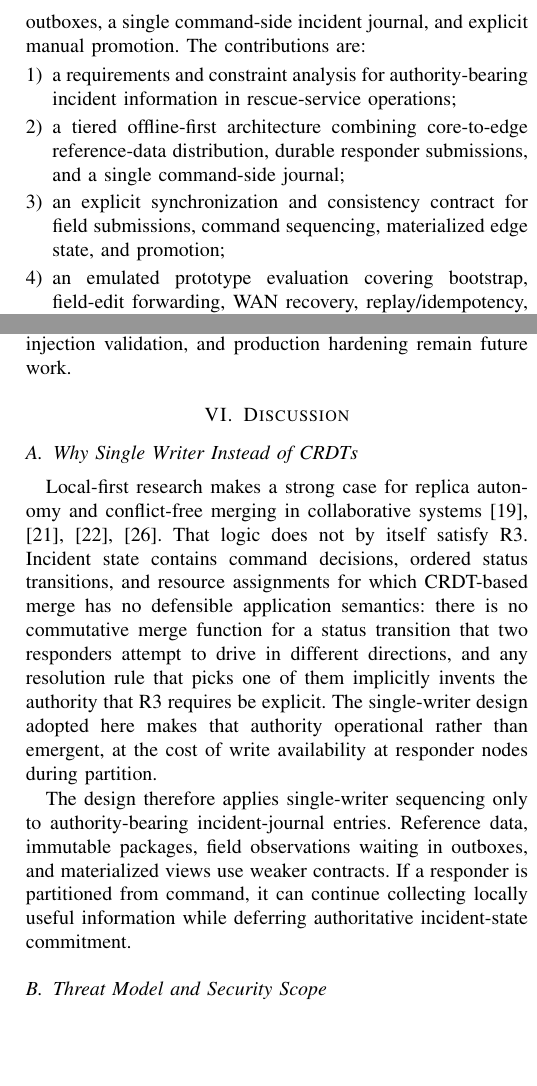
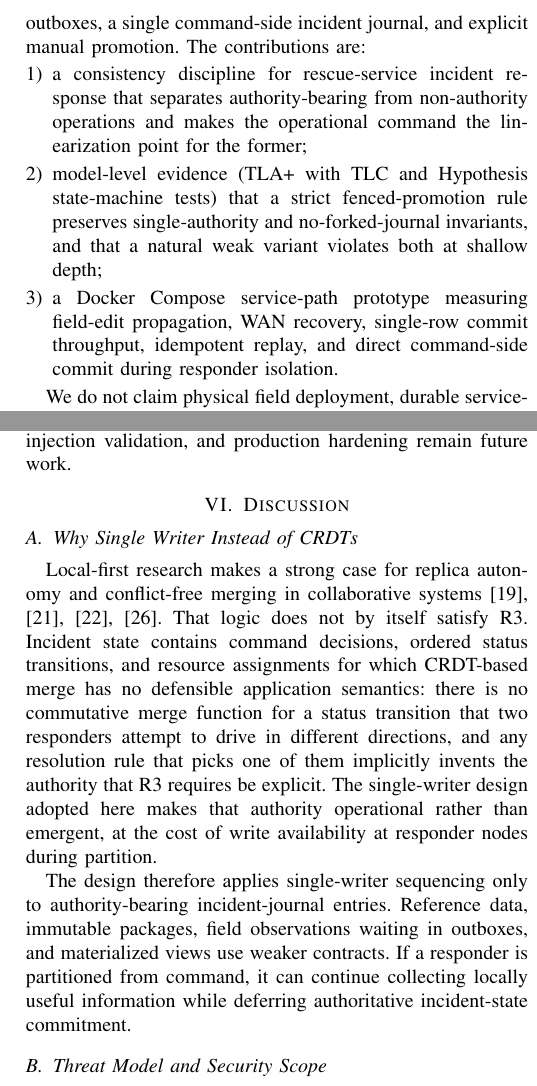
Before and after one commit to adityasissodiya/rescue-ois, a LaTeX paper (paper/main.tex, which reads paper/sections/01_introduction.tex, paper/sections/07_discussion.tex): two parts of the columns of pages 2 and 9 of 10, joined at a grey line, cut so that both start at the same text, the shorter picture padded with empty space. Compiled offline with pdfLaTeX.

Commit message:
paper: split intro contributions to three bullets (Phase 2.2)
Replace the five contribution bullets with three that match the
evidence the paper actually provides:

  1. The consistency discipline itself: separating authority-bearing
     from non-authority operations and naming the operational command
     as the linearization point.
  2. Model-level evidence (TLC + Hypothesis) for the strict
     fenced-promotion rule and the failure of the weak variant.
  3. A Docker Compose service-path prototype measuring the five
     scenarios.

The old "requirements analysis", "tiered architecture", and "explicit
consistency contract" bullets are folded into 1 and 3 -- they were
restating the same contribution at different levels of granularity.

Add a non-claims paragraph immediately after the bullets so a reviewer
who reads only the intro already knows the paper does not claim
physical deployment, durable service-level command epochs, automatic
failover, Raft/Paxos replacement, generic offline-first behavior,
Byzantine fault tolerance, or measured security/performance trade-offs.

Add \label{sec:discussion} to the Discussion section header so the
non-claims paragraph can ref it.

Repair the "rest of the paper" roadmap sentence: \ref{sec:related} and
\ref{sec:architecture} pointed at labels that lived in the orphan
stubs deleted in Phase 0 (their content was already merged into
02_problem_analysis.tex). Repoint to \ref{sec:problem-analysis} so the
PDF no longer carries those undefined-reference warnings.

Co-Authored-By: Claude Opus 4.7 (1M context) <noreply@anthropic.com>

```diff
--- a/paper/sections/01_introduction.tex
+++ b/paper/sections/01_introduction.tex
@@ -9,11 +9,11 @@ Existing replication techniques optimize different correctness and availability
 
 This paper asks: \emph{how should authority-bearing data be synchronized across intermittently connected edge tiers, when the operational model designates a single principal as authoritative?} It answers with a tiered synchronization architecture combining core-to-edge reference-data distribution, responder outboxes, a single command-side incident journal, and explicit manual promotion. The contributions are:
 \begin{enumerate}
-  \item a requirements and constraint analysis for authority-bearing incident information in rescue-service operations;
-  \item a tiered offline-first architecture combining core-to-edge reference-data distribution, durable responder submissions, and a single command-side journal;
-  \item an explicit synchronization and consistency contract for field submissions, command sequencing, materialized edge state, and promotion;
-  \item an emulated prototype evaluation covering bootstrap, field-edit forwarding, WAN recovery, replay/idempotency, throughput, and contextual Raft comparison points; and
-  \item bounded model checking and property testing of the single-writer and promotion safety invariant.
+  \item a consistency discipline for rescue-service incident response that separates authority-bearing from non-authority operations and makes the operational command the linearization point for the former;
+  \item model-level evidence (TLA+ with TLC and Hypothesis state-machine tests) that a strict fenced-promotion rule preserves single-authority and no-forked-journal invariants, and that a natural weak variant violates both at shallow depth;
+  \item a Docker Compose service-path prototype measuring field-edit propagation, WAN recovery, single-row commit throughput, idempotent replay, and direct command-side commit during responder isolation.
 \end{enumerate}
 
-The rest of the paper is organised as follows. Section~\ref{sec:related} positions the design against state-machine replication, local-first systems, and edge-connectivity work. Section~\ref{sec:architecture} presents the operational requirements and the three-tier architecture. Section~\ref{sec:sync} specifies the synchronization protocol. Section~\ref{sec:implementation} states implementation status. Section~\ref{sec:validation} reports the emulation results, bounded safety validation, and contextual Raft comparison.
+We do not claim physical field deployment, durable service-level command epochs, automatic failover, replacement of Raft or Paxos, generic offline-first database behavior, generic mesh-platform behavior, Byzantine fault tolerance, or measured security/performance trade-offs. These are listed in Section~\ref{sec:discussion} as out of scope or future work.
+
+The rest of the paper is organised as follows. Section~\ref{sec:problem-analysis} positions the design against state-machine replication, local-first systems, and edge-connectivity work, and presents the operational requirements and the three-tier architecture. Section~\ref{sec:sync} specifies the synchronization protocol. Section~\ref{sec:implementation} states implementation status. Section~\ref{sec:validation} reports the emulation results, bounded safety validation, and contextual Raft comparison.
--- a/paper/sections/07_discussion.tex
+++ b/paper/sections/07_discussion.tex
@@ -1,4 +1,5 @@
 \section{Discussion}
+\label{sec:discussion}
 
 \subsection{Why Single Writer Instead of CRDTs}
 
```
